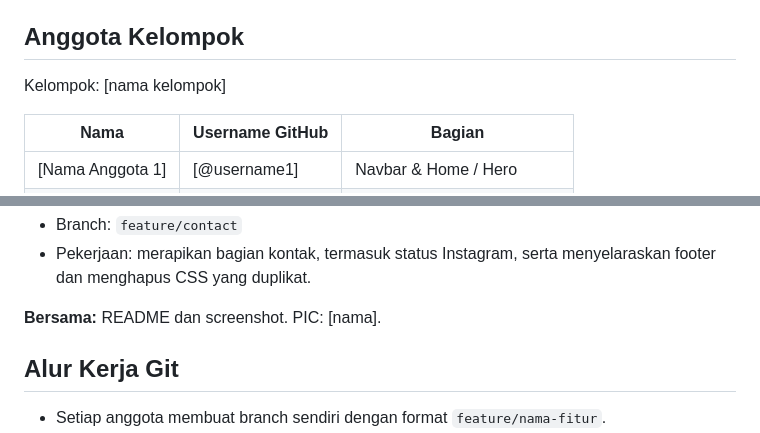
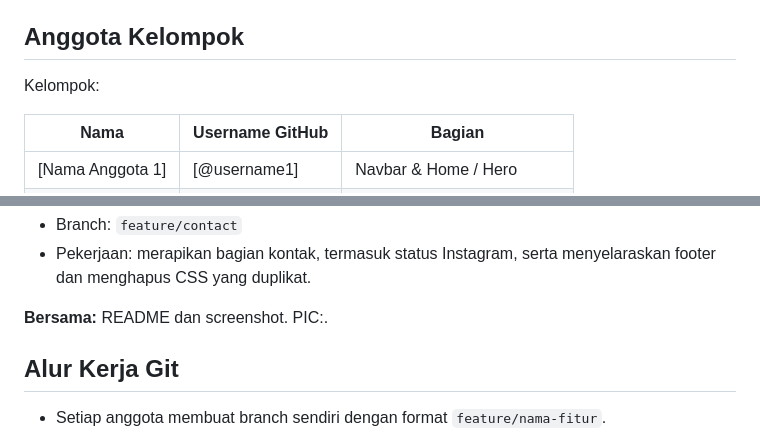
Before and after one commit to Zukchan/akashi-store, a Markdown page: README.md, 2 parts joined by grey strips. Drawn GitHub-style.

```diff
--- a/README.md
+++ b/README.md
@@ -64,7 +64,7 @@ Pastikan file gambar (`logo.jpeg`, `slide1.jpeg`, `slide2.jpeg`) berada di folde
 
 ## Anggota Kelompok
 
-Kelompok: [nama kelompok]
+Kelompok:
 
 | Nama | Username GitHub | Bagian |
 |---|---|---|
@@ -93,7 +93,7 @@ Kelompok: [nama kelompok]
 - Branch: `feature/contact`
 - Pekerjaan: merapikan bagian kontak, termasuk status Instagram, serta menyelaraskan footer dan menghapus CSS yang duplikat.
 
-**Bersama:** README dan screenshot. PIC: [nama].
+**Bersama:** README dan screenshot. PIC:.
 
 ## Alur Kerja Git
 
```
